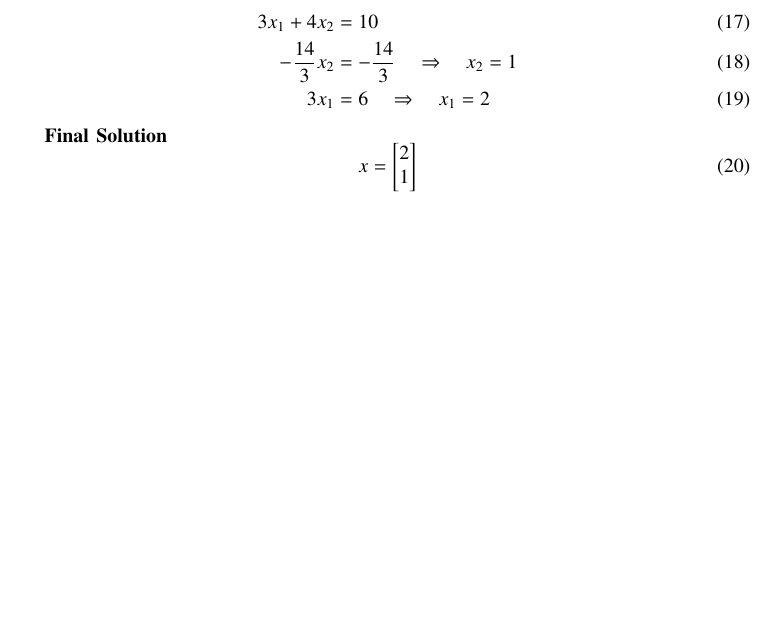
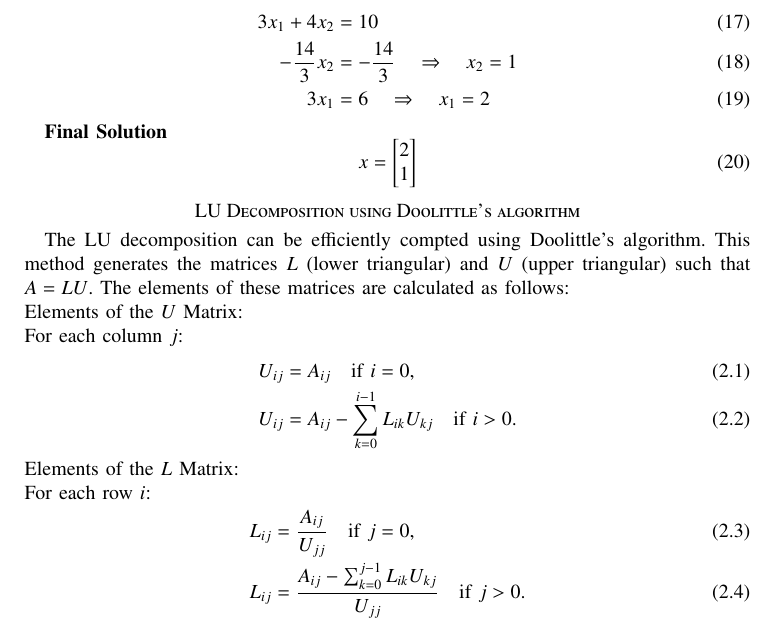
Before and after one commit to Srujana639124/sem-2, a LaTeX paper (8/main.tex): part of page 2 of 3, cut so that both start at the same text, the shorter picture padded with empty space. Compiled offline with pdfLaTeX.

Commit message:
main.tex

```diff
--- a/8/main.tex
+++ b/8/main.tex
@@ -128,6 +128,22 @@ L = \begin{bmatrix} 1 & 0 \\ \frac{2}{3} & 1 \end{bmatrix}, \quad U = \begin{bma
 x = \begin{bmatrix} 2 \\ 1 \end{bmatrix} \tag{20}
 \]
 
+\section*{LU Decomposition using Doolittle's algorithm}
+The LU decomposition can be efficiently compted using Doolittle's algorithm. This method generates the matrices \( L \) (lower triangular) and \( U \) (upper triangular) such that \( A = LU \). The elements of these matrices are calculated as follows: \\
+Elements of the \( U \) Matrix:  \\
+For each column \( j \):
+\begin{align}
+	U_{ij} &= A_{ij} \quad \text{if } i = 0, \\
+	U_{ij} &= A_{ij} - \sum_{k=0}^{i-1} L_{ik} U_{kj} \quad \text{if } i > 0.
+\end{align}
+Elements of the \( L \) Matrix: \\
+For each row \( i \):
+\begin{align}
+	L_{ij} &= \frac{A_{ij}}{U_{jj}} \quad \text{if } j = 0, \\
+	L_{ij} &= \frac{A_{ij} - \sum_{k=0}^{j-1} L_{ik} U_{kj}}{U_{jj}} \quad \text{if } j > 0.
+\end{align}
+
+
 \begin{figure}[h!]
    \centering
    \includegraphics[width=\columnwidth]{fig/combined_fig.jpg}
```
Also changed, not shown: 8/main.pdf, 1 other file.
